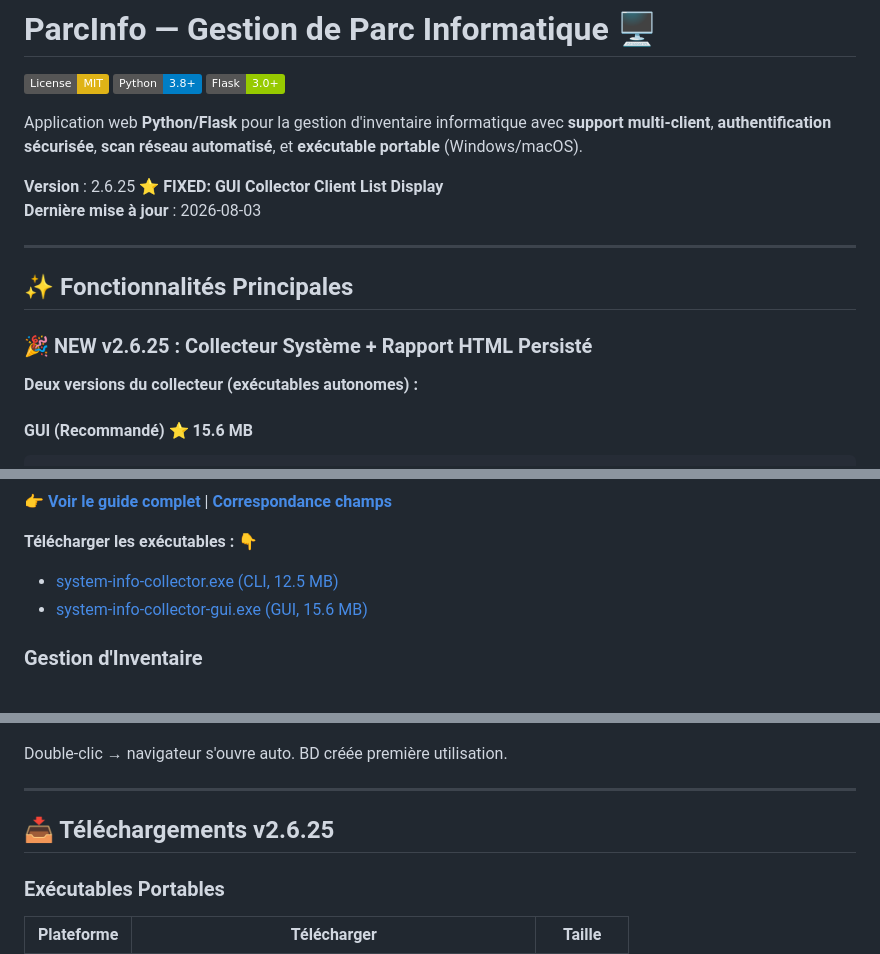
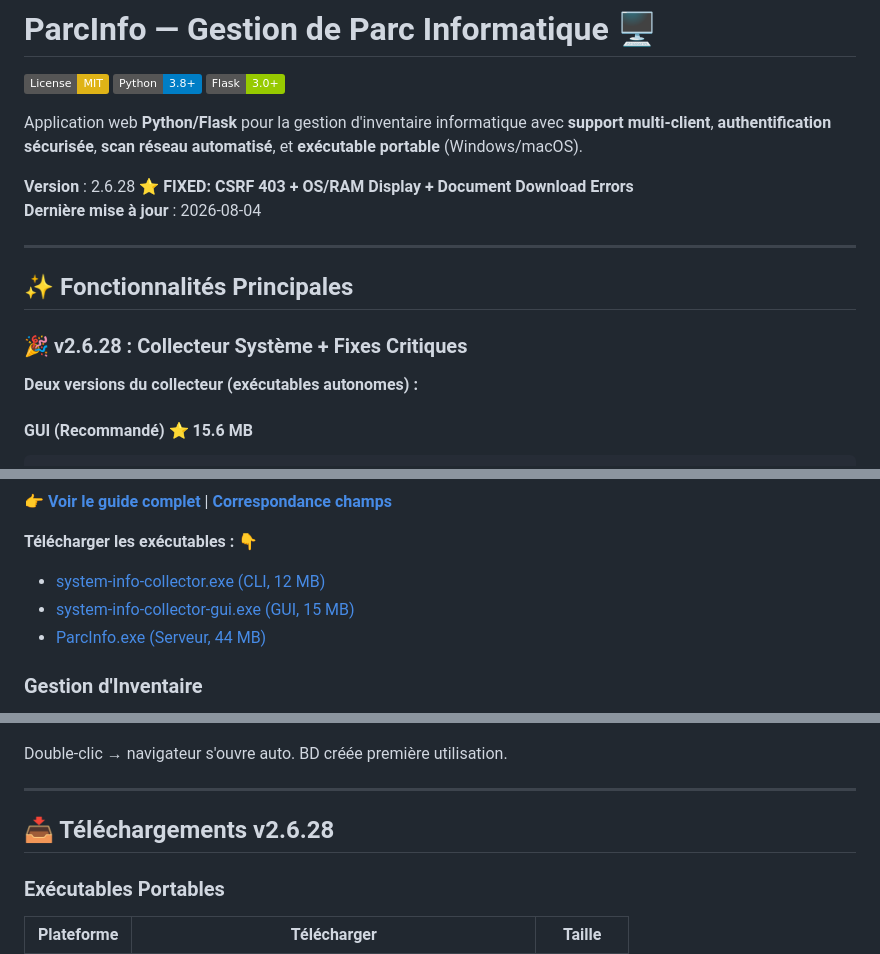
Before and after one commit to Darkmind64/parc-info, a Markdown page: README.md, 3 parts joined by grey strips. GitHub-like rendering; badges without logos.

Commit message:
docs: Update README to v2.6.28 with latest fixes and downloads

```diff
--- a/README.md
+++ b/README.md
@@ -6,14 +6,14 @@
 
 Application web **Python/Flask** pour la gestion d'inventaire informatique avec **support multi-client**, **authentification sécurisée**, **scan réseau automatisé**, et **exécutable portable** (Windows/macOS).
 
-**Version** : 2.6.25 ⭐ **FIXED: GUI Collector Client List Display**
-**Dernière mise à jour** : 2026-08-03
+**Version** : 2.6.28 ⭐ **FIXED: CSRF 403 + OS/RAM Display + Document Download Errors**
+**Dernière mise à jour** : 2026-08-04
 
 ---
 
 ## ✨ Fonctionnalités Principales
 
-### 🎉 NEW v2.6.25 : Collecteur Système + Rapport HTML Persisté
+### 🎉 v2.6.28 : Collecteur Système + Fixes Critiques
 
 **Deux versions du collecteur (exécutables autonomes) :**
 
@@ -68,8 +68,9 @@ system-info-collector.exe --client-id 5  # Windows
 👉 **[Voir le guide complet](IMPLEMENTATION_GUIDE.md)** | **[Correspondance champs](COLLECTOR_FIELD_MAPPING.md)**
 
 **Télécharger les exécutables :** 👇
-- [system-info-collector.exe (CLI, 12.5 MB)](https://github.com/Darkmind64/parc-info/releases/download/v2.6.25/system-info-collector.exe)
-- [system-info-collector-gui.exe (GUI, 15.6 MB)](https://github.com/Darkmind64/parc-info/releases/download/v2.6.25/system-info-collector-gui.exe)
+- [system-info-collector.exe (CLI, 12 MB)](https://github.com/Darkmind64/parc-info/releases/download/v2.6.28/system-info-collector.exe)
+- [system-info-collector-gui.exe (GUI, 15 MB)](https://github.com/Darkmind64/parc-info/releases/download/v2.6.28/system-info-collector-gui.exe)
+- [ParcInfo.exe (Serveur, 44 MB)](https://github.com/Darkmind64/parc-info/releases/download/v2.6.28/ParcInfo.exe)
 
 ### Gestion d'Inventaire
 - ✅ **Appareils** : PC, laptops, serveurs, imprimantes, switches, NAS, etc.
@@ -144,7 +145,7 @@ Double-clic → navigateur s'ouvre auto. BD créée première utilisation.
 
 ---
 
-## 📥 Téléchargements v2.6.25
+## 📥 Téléchargements v2.6.28
 
 ### Exécutables Portables
 
```
